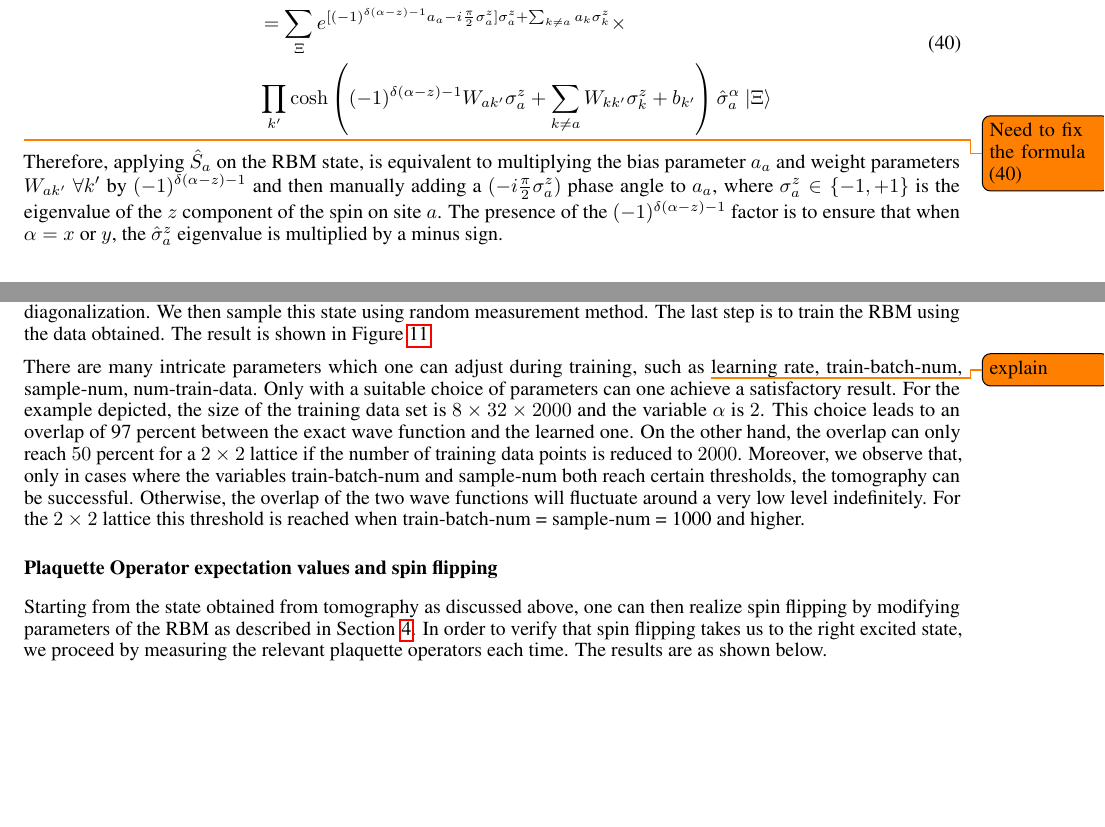
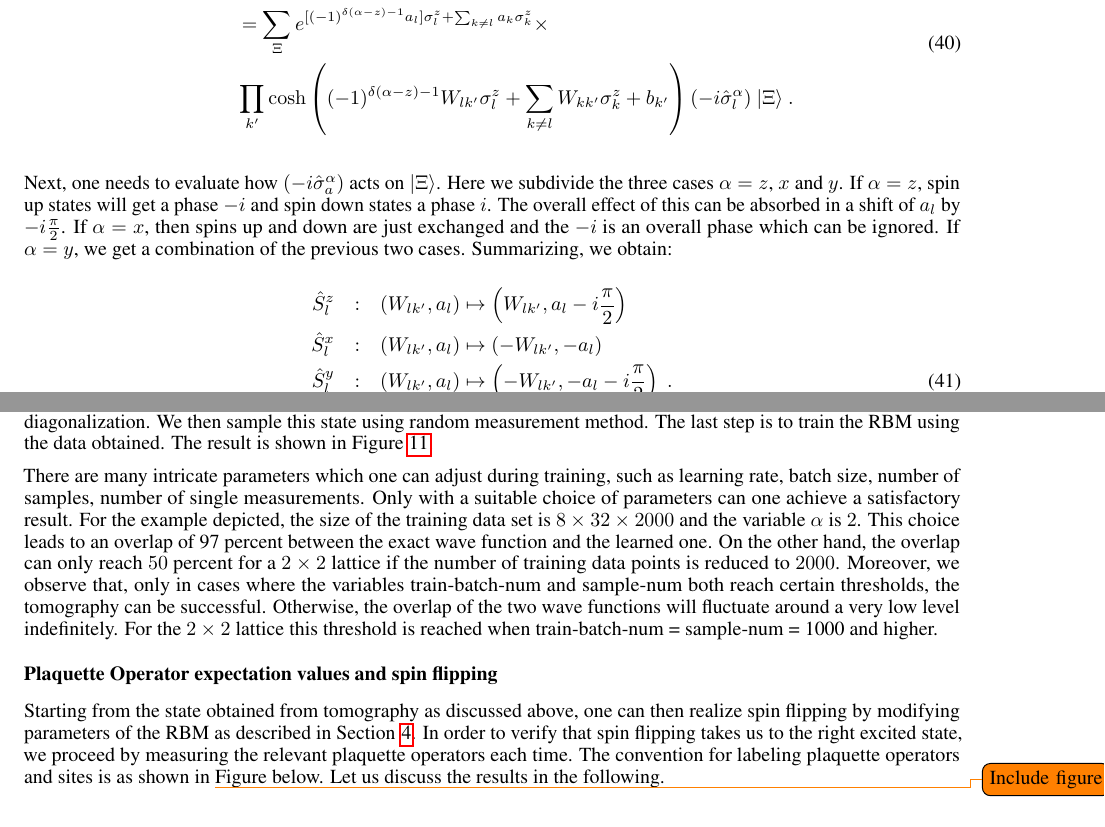
Before and after one commit to mrnp95/TQC, a LaTeX paper (Draft/template.tex): two parts of pages 12 and 15 of 17, joined at a grey line, cut so that both start at the same text, the shorter picture padded with empty space. Compiled offline with pdfLaTeX.

Commit message:
some more corrections, please update figures

```diff
--- a/Draft/template.tex
+++ b/Draft/template.tex
@@ -568,12 +568,17 @@ In principle, it is possible to directly manipulate the weight and bias paramete
 
 \begin{equation}\label{eq:29_1}
 	\begin{aligned}
-		\hat{S}~|\Phi\rangle &= (-i\hat{\sigma}^{\alpha}_a)\sum_{\Xi}\Phi_{M}(\Xi;\Omega)|\Xi\rangle\\
-		&= \sum_{\Xi} e^{[(-1)^{\delta(\alpha-z)-1} a_a -i\frac{\pi}{2}\sigma^{z}_a]\sigma^{z}_a + \sum_{k\neq a} a_k \sigma_k^z} \times \\ &\prod_{k'} \cosh \left((-1)^{\delta(\alpha-z)-1} W_{ak'} \sigma_a^z + \sum_{k\neq a} W_{kk'} \sigma_k^z + b_{k'} \right) \hat{\sigma}^{\alpha}_a~|\Xi\rangle
+		\hat{S}~|\Phi\rangle &= (-i\hat{\sigma}^{\alpha}_l)\sum_{\Xi}\Phi_{M}(\Xi;\Omega)|\Xi\rangle\\
+		&= \sum_{\Xi} e^{[(-1)^{\delta(\alpha-z)-1} a_l]\sigma^{z}_l + \sum_{k\neq l} a_k \sigma_k^z} \times \\ &\prod_{k'} \cosh \left((-1)^{\delta(\alpha-z)-1} W_{lk'} \sigma_l^z + \sum_{k\neq l} W_{kk'} \sigma_k^z + b_{k'} \right) (-i\hat{\sigma}^{\alpha}_l)~|\Xi\rangle~.
 	\end{aligned}
 \end{equation}
 
-\todo{Need to fix the formula (40)} Therefore, applying $\hat{S}_a$ on the RBM state, is equivalent to multiplying the bias parameter $a_a$ and weight parameters $W_{ak'}~\forall k'$ by $(-1)^{\delta(\alpha-z)-1}$ and then manually adding a $(-i\frac{\pi}{2}\sigma^{z}_a)$ phase angle to $a_a$, where $\sigma^{z}_a \in \{-1,+1\}$ is the eigenvalue of the $z$ component of the spin on site $a$. The presence of the $(-1)^{\delta(\alpha-z)-1}$ factor is to ensure that when $\alpha=x$ or $y$, the $\hat{\sigma}_a^{z}$ eigenvalue is multiplied by a minus sign.
+Next, one needs to evaluate how $(-i \hat{\sigma}^{\alpha}_a)$ acts on $|\Xi\rangle$. Here we subdivide the three cases $\alpha =z$, $x$ and $y$. If $\alpha =z$, spin up states will get a phase $-i$ and spin down states a phase $i$. The overall effect of this can be absorbed in a shift of $a_l$ by $-i \frac{\pi}{2}$. If $\alpha=x$, then spins up and down are just exchanged and the $-i$ is an overall phase which can be ignored. If $\alpha = y$, we get a combination of the previous two cases. Summarizing, we obtain:
+\begin{eqnarray}
+	\hat{S}^z_l & : & \left(W_{lk'},a_l\right) \mapsto \left(W_{lk'},a_l- i \frac{\pi}{2}\right) \nonumber \\
+	\hat{S}^x_l & : & \left(W_{lk'},a_l\right) \mapsto \left(-W_{lk'},-a_l\right) \nonumber \\
+	\hat{S}^y_l & : & \left(W_{lk'},a_l\right) \mapsto \left(-W_{lk'},-a_l-i \frac{\pi}{2}\right)~.
+\end{eqnarray}
 
 
 \section{Results and Discussion}\label{sec5}
@@ -681,9 +686,9 @@ In this section we apply the technique discussed in Section \ref{sec3.2} to reco
 	\caption{\label{fig:qst} Energy and overlap results for QST of 2x2 lattice system.}
 \end{figure}
 
-There are many intricate parameters which one can adjust during training, such as \todo{explain} learning rate, train-batch-num, sample-num, num-train-data. Only with a suitable choice of parameters can one achieve a satisfactory result. For the example depicted, the size of the training data set is $8 \times 32 \times 2000$ and the variable $\alpha$ is $2$. This choice leads to an overlap of 97 percent between the exact wave function and the learned one. On the other hand, the overlap can only reach $50$ percent for a $2 \times 2$ lattice if the number of training data points is reduced to $2000$. Moreover, we observe that, only in cases where  the variables train-batch-num and sample-num both reach certain thresholds, the tomography can be successful. Otherwise, the overlap of the two wave functions will fluctuate around a very low level indefinitely. For the $2 \times 2$ lattice this threshold is reached when train-batch-num = sample-num = 1000 and higher.
+There are many intricate parameters which one can adjust during training, such as learning rate, batch size, number of samples, number of single measurements. Only with a suitable choice of parameters can one achieve a satisfactory result. For the example depicted, the size of the training data set is $8 \times 32 \times 2000$ and the variable $\alpha$ is $2$. This choice leads to an overlap of 97 percent between the exact wave function and the learned one. On the other hand, the overlap can only reach $50$ percent for a $2 \times 2$ lattice if the number of training data points is reduced to $2000$. Moreover, we observe that, only in cases where  the variables train-batch-num and sample-num both reach certain thresholds, the tomography can be successful. Otherwise, the overlap of the two wave functions will fluctuate around a very low level indefinitely. For the $2 \times 2$ lattice this threshold is reached when train-batch-num = sample-num = 1000 and higher.
 
 \subsubsection*{Plaquette Operator expectation values and spin flipping}
 
-Starting from the state obtained from tomography as discussed above, one can then realize spin flipping by modifying parameters of the RBM as described in Section \hspace{0.2mm}\ref{sec4}. In order to verify that spin flipping takes us to the right excited state, we proceed by measuring the relevant plaquette operators each time. The results are as shown below.
+Starting from the state obtained from tomography as discussed above, one can then realize spin flipping by modifying parameters of the RBM as described in Section \hspace{0.2mm}\ref{sec4}. In order to verify that spin flipping takes us to the right excited state, we proceed by measuring the relevant plaquette operators each time. The convention for labeling plaquette operators and sites is as shown in \todo{Include figure} Figure below. Let us discuss the results in the following.
 
```
Also changed, not shown: Draft/template.bbl, Draft/template.pdf, Draft/template.tex (27 more changed lines), 2 other files.
